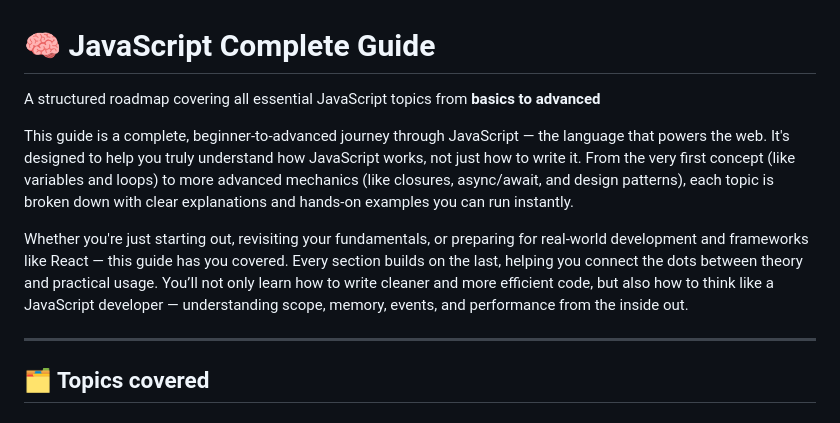
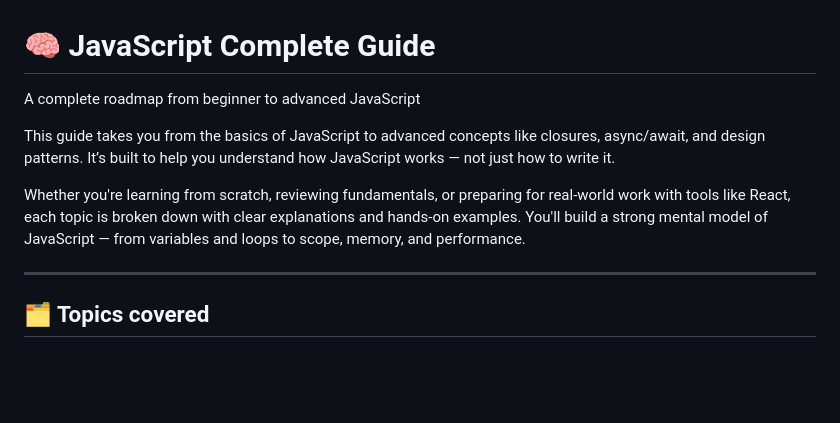
Before and after one commit to RayhanaAkterDev/javascript-complete-guide, a Markdown page: README.md, the part around the change. Drawn GitHub-style; blank space fills up the shorter version.

```diff
--- a/README.md
+++ b/README.md
@@ -1,10 +1,10 @@
 # 🧠 JavaScript Complete Guide
 
-A structured roadmap covering all essential JavaScript topics from **basics to advanced**
+A complete roadmap from beginner to advanced JavaScript
 
-This guide is a complete, beginner-to-advanced journey through JavaScript — the language that powers the web. It's designed to help you truly understand how JavaScript works, not just how to write it. From the very first concept (like variables and loops) to more advanced mechanics (like closures, async/await, and design patterns), each topic is broken down with clear explanations and hands-on examples you can run instantly.
+This guide takes you from the basics of JavaScript to advanced concepts like closures, async/await, and design patterns. It’s built to help you understand how JavaScript works — not just how to write it.
 
-Whether you're just starting out, revisiting your fundamentals, or preparing for real-world development and frameworks like React — this guide has you covered. Every section builds on the last, helping you connect the dots between theory and practical usage. You’ll not only learn how to write cleaner and more efficient code, but also how to think like a JavaScript developer — understanding scope, memory, events, and performance from the inside out.
+Whether you're learning from scratch, reviewing fundamentals, or preparing for real-world work with tools like React, each topic is broken down with clear explanations and hands-on examples. You'll build a strong mental model of JavaScript — from variables and loops to scope, memory, and performance.
 
 ---
 
```
